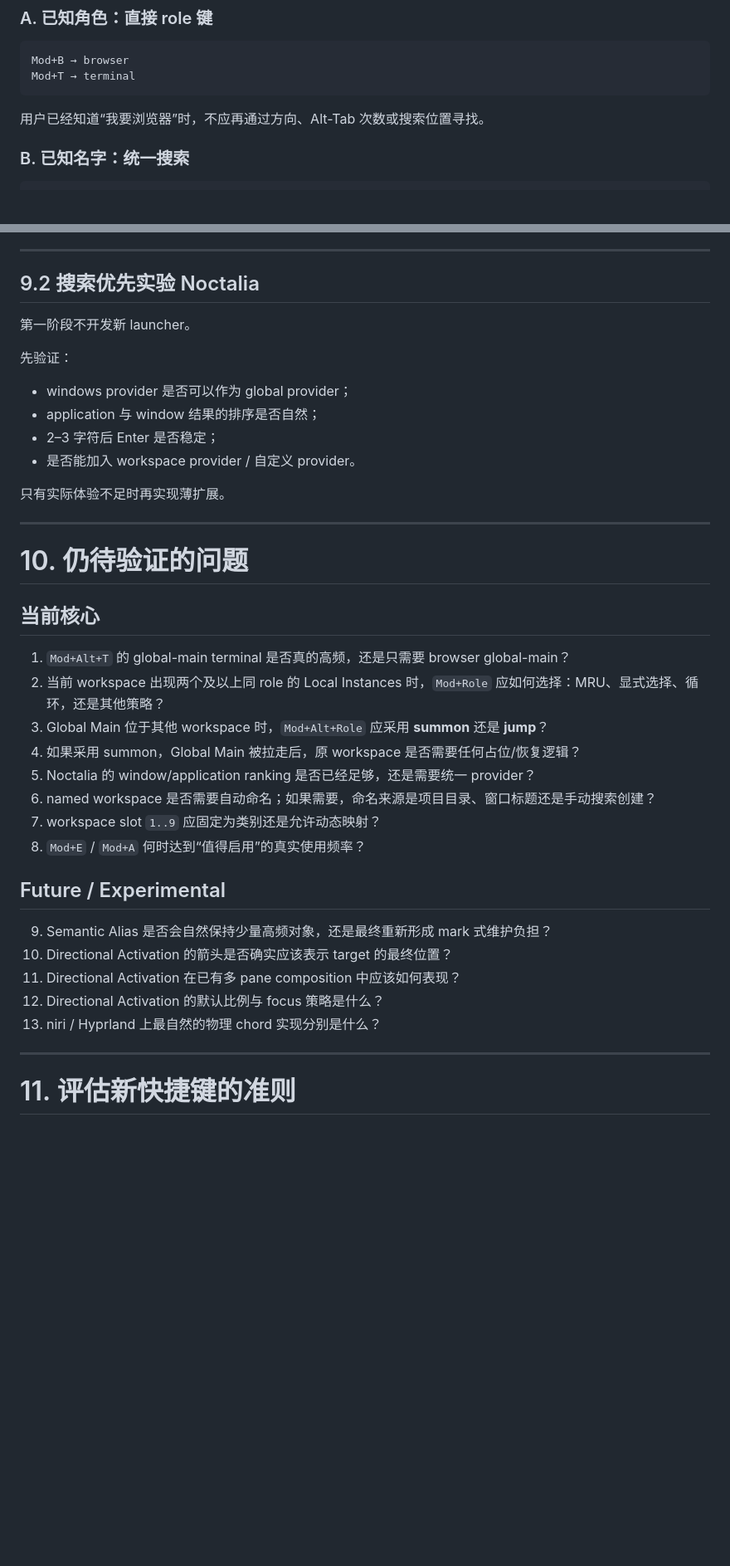
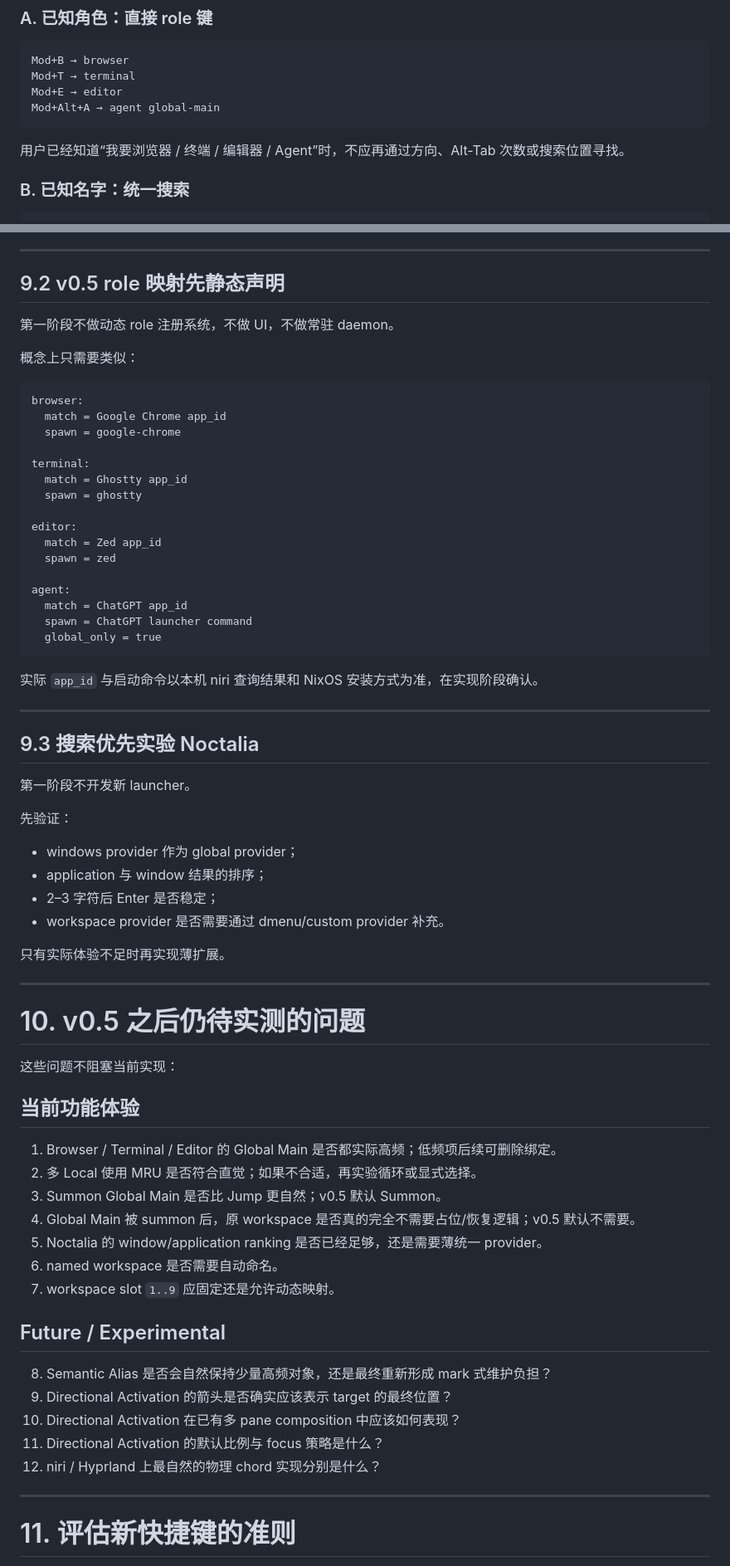
Before and after one commit to zaviro/window-keybindings, a Markdown page: SPEC.md, 2 parts joined by grey strips. Shown at 83% size. Drawn GitHub-style; blank space fills up the shorter version.

Commit message:
spec: finalize v0.5 core role semantics

````diff
--- a/SPEC.md
+++ b/SPEC.md
@@ -27,9 +27,11 @@
 ```text
 Mod+B → browser
 Mod+T → terminal
+Mod+E → editor
+Mod+Alt+A → agent global-main
 ```
 
-用户已经知道“我要浏览器”时，不应再通过方向、Alt-Tab 次数或搜索位置寻找。
+用户已经知道“我要浏览器 / 终端 / 编辑器 / Agent”时，不应再通过方向、Alt-Tab 次数或搜索位置寻找。
 
 ### B. 已知名字：统一搜索
 
@@ -531,41 +572,71 @@ Global Main helper 还需要维护“每个 role 最多一个 Global Main”的
 
 ---
 
-## 9.2 搜索优先实验 Noctalia
+## 9.2 v0.5 role 映射先静态声明
+
+第一阶段不做动态 role 注册系统，不做 UI，不做常驻 daemon。
+
+概念上只需要类似：
+
+```text
+browser:
+  match = Google Chrome app_id
+  spawn = google-chrome
+
+terminal:
+  match = Ghostty app_id
+  spawn = ghostty
+
+editor:
+  match = Zed app_id
+  spawn = zed
+
+agent:
+  match = ChatGPT app_id
+  spawn = ChatGPT launcher command
+  global_only = true
+```
+
+实际 `app_id` 与启动命令以本机 niri 查询结果和 NixOS 安装方式为准，在实现阶段确认。
+
+---
+
+## 9.3 搜索优先实验 Noctalia
 
 第一阶段不开发新 launcher。
 
 先验证：
 
-- windows provider 是否可以作为 global provider；
-- application 与 window 结果的排序是否自然；
+- windows provider 作为 global provider；
+- application 与 window 结果的排序；
 - 2–3 字符后 Enter 是否稳定；
-- 是否能加入 workspace provider / 自定义 provider。
+- workspace provider 是否需要通过 dmenu/custom provider 补充。
 
 只有实际体验不足时再实现薄扩展。
 
 ---
 
-# 10. 仍待验证的问题
+# 10. v0.5 之后仍待实测的问题
 
-## 当前核心
+这些问题不阻塞当前实现：
 
-1. `Mod+Alt+T` 的 global-main terminal 是否真的高频，还是只需要 browser global-main？
-2. 当前 workspace 出现两个及以上同 role 的 Local Instances 时，`Mod+Role` 应如何选择：MRU、显式选择、循环，还是其他策略？
-3. Global Main 位于其他 workspace 时，`Mod+Alt+Role` 应采用 **summon** 还是 **jump**？
-4. 如果采用 summon，Global Main 被拉走后，原 workspace 是否需要任何占位/恢复逻辑？
-5. Noctalia 的 window/application ranking 是否已经足够，还是需要统一 provider？
-6. named workspace 是否需要自动命名；如果需要，命名来源是项目目录、窗口标题还是手动搜索创建？
-7. workspace slot `1..9` 应固定为类别还是允许动态映射？
-8. `Mod+E` / `Mod+A` 何时达到“值得启用”的真实使用频率？
+## 当前功能体验
+
+1. Browser / Terminal / Editor 的 Global Main 是否都实际高频；低频项后续可删除绑定。
+2. 多 Local 使用 MRU 是否符合直觉；如果不合适，再实验循环或显式选择。
+3. Summon Global Main 是否比 Jump 更自然；v0.5 默认 Summon。
+4. Global Main 被 summon 后，原 workspace 是否真的完全不需要占位/恢复逻辑；v0.5 默认不需要。
+5. Noctalia 的 window/application ranking 是否已经足够，还是需要薄统一 provider。
+6. named workspace 是否需要自动命名。
+7. workspace slot `1..9` 应固定还是允许动态映射。
 
 ## Future / Experimental
 
-9. Semantic Alias 是否会自然保持少量高频对象，还是最终重新形成 mark 式维护负担？
-10. Directional Activation 的箭头是否确实应该表示 target 的最终位置？
-11. Directional Activation 在已有多 pane composition 中应该如何表现？
-12. Directional Activation 的默认比例与 focus 策略是什么？
-13. niri / Hyprland 上最自然的物理 chord 实现分别是什么？
+8. Semantic Alias 是否会自然保持少量高频对象，还是最终重新形成 mark 式维护负担？
+9. Directional Activation 的箭头是否确实应该表示 target 的最终位置？
+10. Directional Activation 在已有多 pane composition 中应该如何表现？
+11. Directional Activation 的默认比例与 focus 策略是什么？
+12. niri / Hyprland 上最自然的物理 chord 实现分别是什么？
 
 ---
 
````
Also changed, not shown: other parts of SPEC.md (+127 -88 lines).
